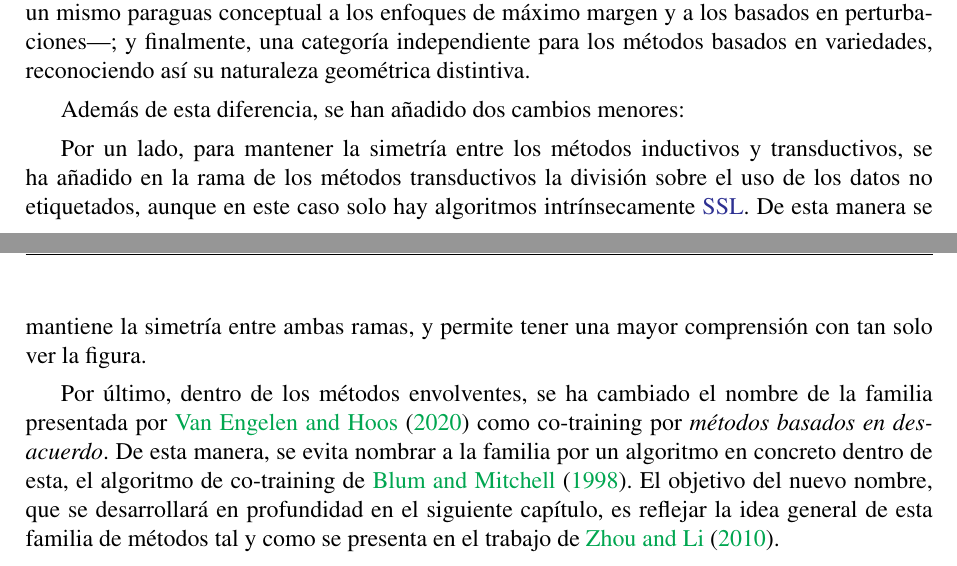
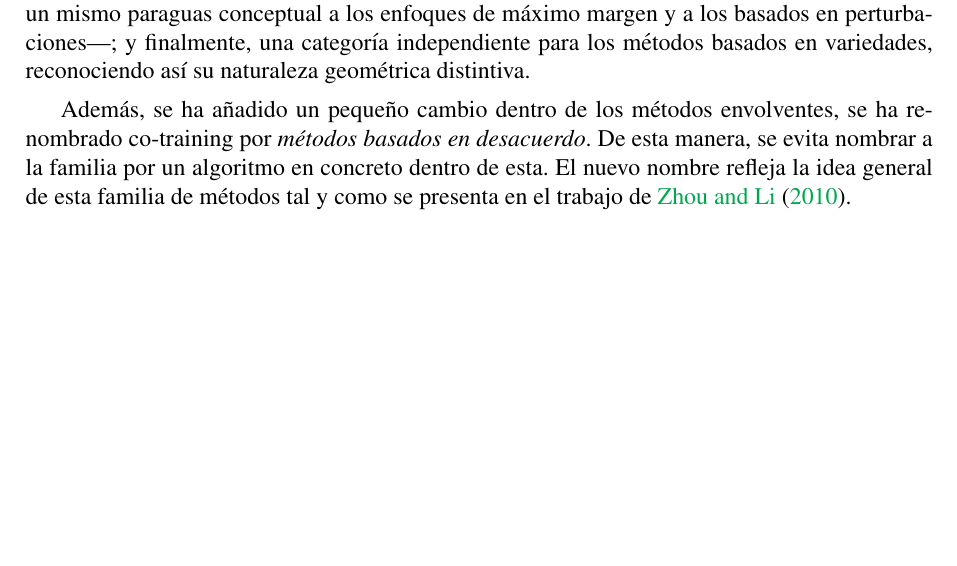
Before and after one commit to javilujann/TFG-SSL, a LaTeX thesis (TFG-Mates.tex, which reads capitulo3.tex): two parts of pages 21 and 22 of 48 before the commit and part of page 21 of 47 after it, the two joined at a grey line, cut so that both start at the same text, the shorter picture padded with empty space. Compiled offline with pdfLaTeX.

Commit message:
Ganar una pagina, quitando una cosa del final del capitulo 3

```diff
--- a/capitulo3.tex
+++ b/capitulo3.tex
@@ -72,8 +72,4 @@ Sin embargo, y aquí aparece la primera diferencia, para realizar esta taxonomí
 
 De esta forma, la taxonomía propuesta reorganiza los métodos intrínsecos en tres ramas diferenciadas: la familia de métodos generativos; la de métodos discriminantes —que agrupa bajo un mismo paraguas conceptual a los enfoques de máximo margen y a los basados en perturbaciones—; y finalmente, una categoría independiente para los métodos basados en variedades, reconociendo así su naturaleza geométrica distintiva.
 
-Además de esta diferencia, se han añadido dos cambios menores:
-
-Por un lado, para mantener la simetría entre los métodos inductivos y transductivos, se ha añadido en la rama de los métodos transductivos la división sobre el uso de los datos no etiquetados, aunque en este caso solo hay algoritmos intrínsecamente \gls{SSL}. De esta manera se mantiene la simetría entre ambas ramas, y permite tener una mayor comprensión con tan solo ver la figura.
-
-Por último, dentro de los métodos envolventes, se ha cambiado el nombre de la familia presentada por \citet{van2020survey} como co-training por \textit{métodos basados en desacuerdo}. De esta manera, se evita nombrar a la familia por un algoritmo en concreto dentro de esta, el algoritmo de co-training de \citet{blum1998combining}. El objetivo del nuevo nombre, que se desarrollará en profundidad en el siguiente capítulo, es reflejar la idea general de esta familia de métodos tal y como se presenta en el trabajo de \citet{zhou2010semi}.
+Además, se ha añadido un pequeño cambio dentro de los métodos envolventes, se ha renombrado co-training por \textit{métodos basados en desacuerdo}. De esta manera, se evita nombrar a la familia por un algoritmo en concreto dentro de esta. El nuevo nombre refleja la idea general de esta familia de métodos tal y como se presenta en el trabajo de \citet{zhou2010semi}.
```
Also changed, not shown: TFG-Mates.pdf.
